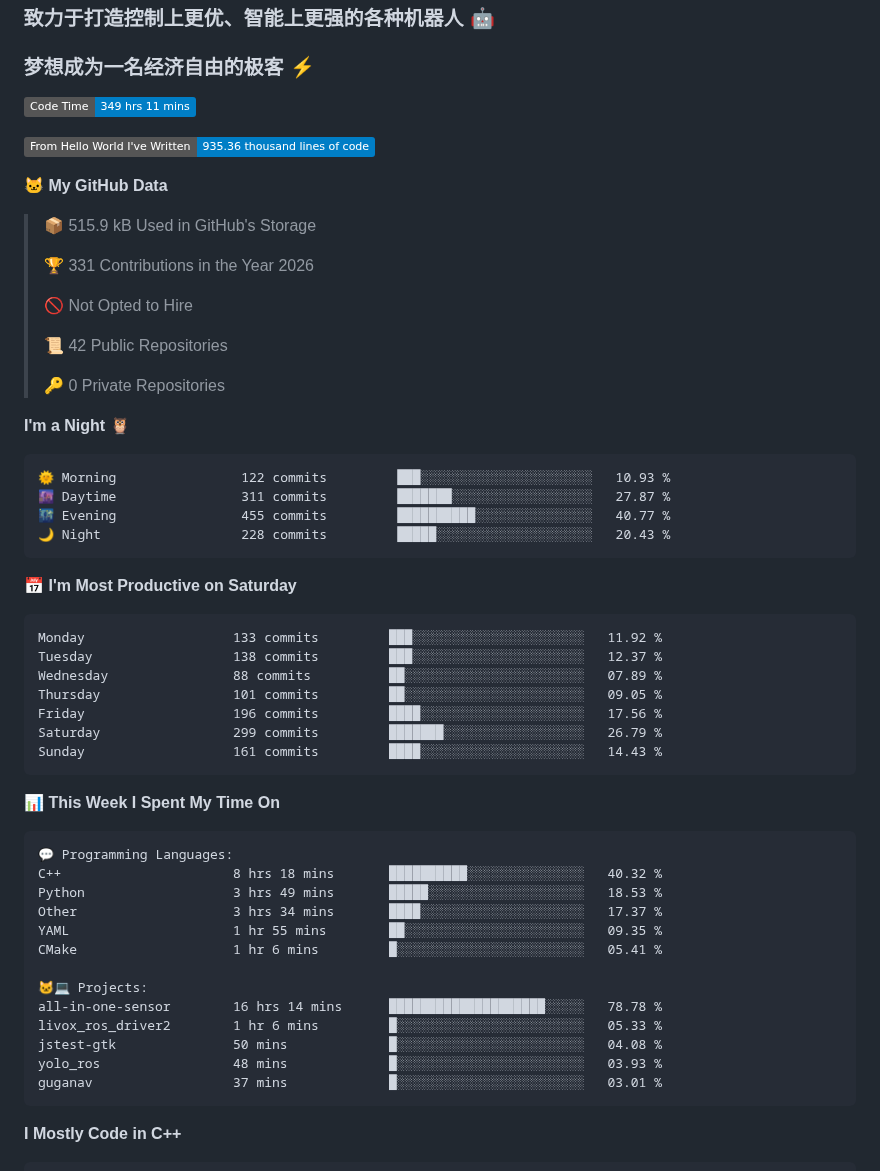
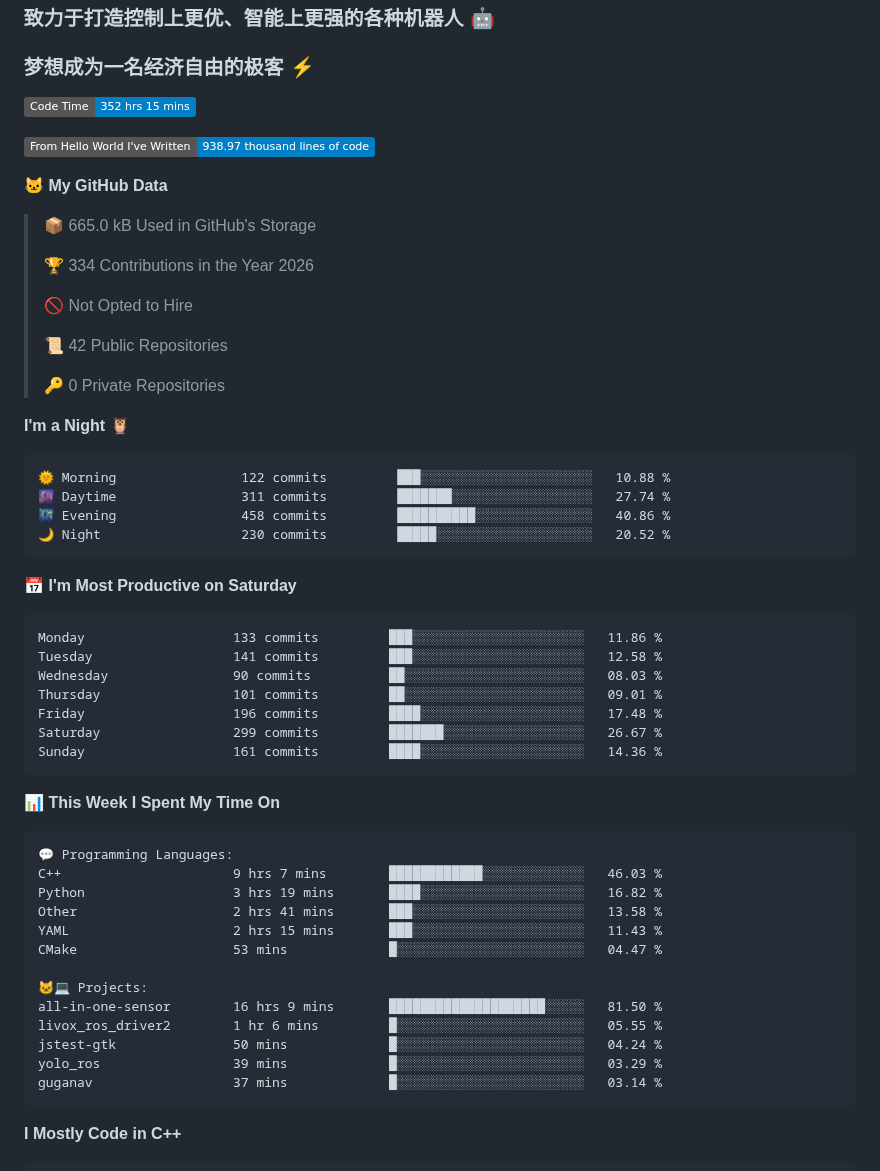
Before and after one commit to LemperorD/LemperorD, a Markdown page: README.md, the part around one of its changes. Drawn GitHub-style; badges without logos.

Commit message:
Updated with Dev Metrics

````diff
--- a/README.md
+++ b/README.md
@@ -5,15 +5,15 @@
 ### 梦想成为一名经济自由的极客 :zap:
 
 <!--START_SECTION:waka-->
-![Code Time](http://img.shields.io/badge/Code%20Time-349%20hrs%2011%20mins-blue?style=flat)
+![Code Time](http://img.shields.io/badge/Code%20Time-352%20hrs%2015%20mins-blue?style=flat)
 
-![Lines of code](https://img.shields.io/badge/From%20Hello%20World%20I%27ve%20Written-935.36%20thousand%20lines%20of%20code-blue?style=flat)
+![Lines of code](https://img.shields.io/badge/From%20Hello%20World%20I%27ve%20Written-938.97%20thousand%20lines%20of%20code-blue?style=flat)
 
 **🐱 My GitHub Data**
 
-> 📦 515.9 kB Used in GitHub's Storage
+> 📦 665.0 kB Used in GitHub's Storage
  >
-> 🏆 331 Contributions in the Year 2026
+> 🏆 334 Contributions in the Year 2026
  >
 > 🚫 Not Opted to Hire
  >
@@ -24,21 +24,21 @@
 **I'm a Night 🦉**
 
 ```text
-🌞 Morning                122 commits         ███░░░░░░░░░░░░░░░░░░░░░░   10.93 %
-🌆 Daytime                311 commits         ███████░░░░░░░░░░░░░░░░░░   27.87 %
-🌃 Evening                455 commits         ██████████░░░░░░░░░░░░░░░   40.77 %
-🌙 Night                  228 commits         █████░░░░░░░░░░░░░░░░░░░░   20.43 %
+🌞 Morning                122 commits         ███░░░░░░░░░░░░░░░░░░░░░░   10.88 %
+🌆 Daytime                311 commits         ███████░░░░░░░░░░░░░░░░░░   27.74 %
+🌃 Evening                458 commits         ██████████░░░░░░░░░░░░░░░   40.86 %
+🌙 Night                  230 commits         █████░░░░░░░░░░░░░░░░░░░░   20.52 %
 ```
 📅 **I'm Most Productive on Saturday**
 
 ```text
-Monday                   133 commits         ███░░░░░░░░░░░░░░░░░░░░░░   11.92 %
-Tuesday                  138 commits         ███░░░░░░░░░░░░░░░░░░░░░░   12.37 %
-Wednesday                88 commits          ██░░░░░░░░░░░░░░░░░░░░░░░   07.89 %
-Thursday                 101 commits         ██░░░░░░░░░░░░░░░░░░░░░░░   09.05 %
-Friday                   196 commits         ████░░░░░░░░░░░░░░░░░░░░░   17.56 %
-Saturday                 299 commits         ███████░░░░░░░░░░░░░░░░░░   26.79 %
-Sunday                   161 commits         ████░░░░░░░░░░░░░░░░░░░░░   14.43 %
+Monday                   133 commits         ███░░░░░░░░░░░░░░░░░░░░░░   11.86 %
+Tuesday                  141 commits         ███░░░░░░░░░░░░░░░░░░░░░░   12.58 %
+Wednesday                90 commits          ██░░░░░░░░░░░░░░░░░░░░░░░   08.03 %
+Thursday                 101 commits         ██░░░░░░░░░░░░░░░░░░░░░░░   09.01 %
+Friday                   196 commits         ████░░░░░░░░░░░░░░░░░░░░░   17.48 %
+Saturday                 299 commits         ███████░░░░░░░░░░░░░░░░░░   26.67 %
+Sunday                   161 commits         ████░░░░░░░░░░░░░░░░░░░░░   14.36 %
 ```
 
 
@@ -46,18 +46,18 @@ Sunday                   161 commits         ████░░░░░░░
 
 ```text
 💬 Programming Languages:
-C++                      8 hrs 18 mins       ██████████░░░░░░░░░░░░░░░   40.32 %
-Python                   3 hrs 49 mins       █████░░░░░░░░░░░░░░░░░░░░   18.53 %
-Other                    3 hrs 34 mins       ████░░░░░░░░░░░░░░░░░░░░░   17.37 %
-YAML                     1 hr 55 mins        ██░░░░░░░░░░░░░░░░░░░░░░░   09.35 %
-CMake                    1 hr 6 mins         █░░░░░░░░░░░░░░░░░░░░░░░░   05.41 %
+C++                      9 hrs 7 mins        ████████████░░░░░░░░░░░░░   46.03 %
+Python                   3 hrs 19 mins       ████░░░░░░░░░░░░░░░░░░░░░   16.82 %
+Other                    2 hrs 41 mins       ███░░░░░░░░░░░░░░░░░░░░░░   13.58 %
+YAML                     2 hrs 15 mins       ███░░░░░░░░░░░░░░░░░░░░░░   11.43 %
+CMake                    53 mins             █░░░░░░░░░░░░░░░░░░░░░░░░   04.47 %
 
 🐱‍💻 Projects:
-all-in-one-sensor        16 hrs 14 mins      ████████████████████░░░░░   78.78 %
-livox_ros_driver2        1 hr 6 mins         █░░░░░░░░░░░░░░░░░░░░░░░░   05.33 %
-jstest-gtk               50 mins             █░░░░░░░░░░░░░░░░░░░░░░░░   04.08 %
-yolo_ros                 48 mins             █░░░░░░░░░░░░░░░░░░░░░░░░   03.93 %
-guganav                  37 mins             █░░░░░░░░░░░░░░░░░░░░░░░░   03.01 %
+all-in-one-sensor        16 hrs 9 mins       ████████████████████░░░░░   81.50 %
+livox_ros_driver2        1 hr 6 mins         █░░░░░░░░░░░░░░░░░░░░░░░░   05.55 %
+jstest-gtk               50 mins             █░░░░░░░░░░░░░░░░░░░░░░░░   04.24 %
+yolo_ros                 39 mins             █░░░░░░░░░░░░░░░░░░░░░░░░   03.29 %
+guganav                  37 mins             █░░░░░░░░░░░░░░░░░░░░░░░░   03.14 %
 ```
 
 **I Mostly Code in C++**
````
Also changed, not shown: other parts of README.md (+1 -1 lines), assets/bar_graph.png.
